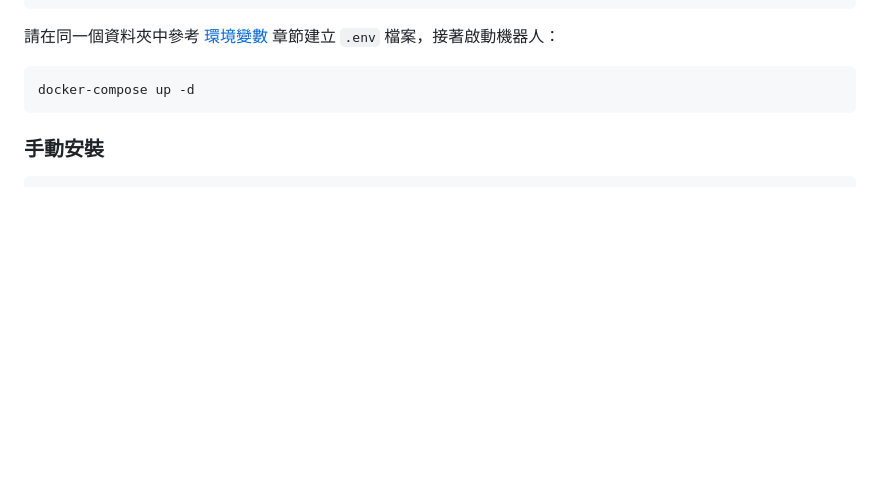
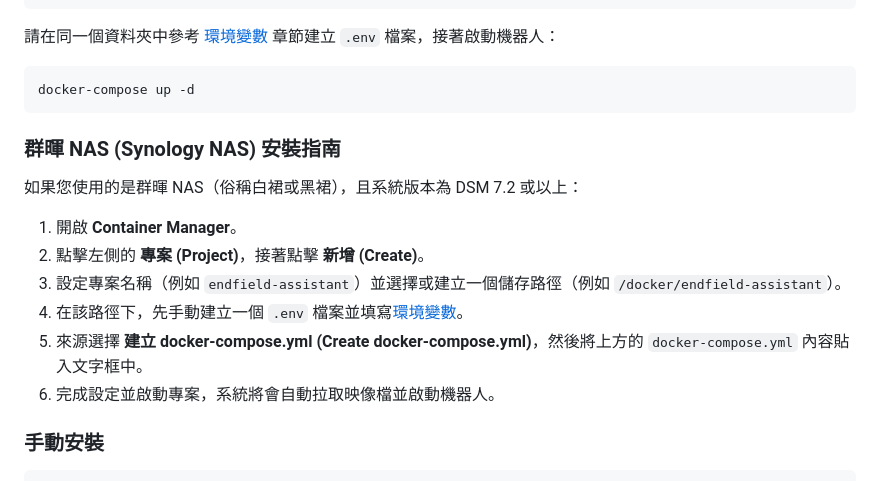
Before and after one commit to xydesu/endfield-assistant, a Markdown page: README.zh-TW.md, the part around the change. Rendered like a GitHub page; blank space fills up the shorter version.

Commit message:
docs: add synology nas deployment instructions

````diff
--- a/README.zh-TW.md
+++ b/README.zh-TW.md
@@ -96,6 +96,16 @@ services:
 ```bash
 docker-compose up -d
 ```
+
+### 群暉 NAS (Synology NAS) 安裝指南
+
+如果您使用的是群暉 NAS（俗稱白裙或黑裙），且系統版本為 DSM 7.2 或以上：
+1. 開啟 **Container Manager**。
+2. 點擊左側的 **專案 (Project)**，接著點擊 **新增 (Create)**。
+3. 設定專案名稱（例如 `endfield-assistant`）並選擇或建立一個儲存路徑（例如 `/docker/endfield-assistant`）。
+4. 在該路徑下，先手動建立一個 `.env` 檔案並填寫[環境變數](#環境變數)。
+5. 來源選擇 **建立 docker-compose.yml (Create docker-compose.yml)**，然後將上方的 `docker-compose.yml` 內容貼入文字框中。
+6. 完成設定並啟動專案，系統將會自動拉取映像檔並啟動機器人。
 
 ### 手動安裝
 
````
Also changed, not shown: README.md (+10 -0 lines).
